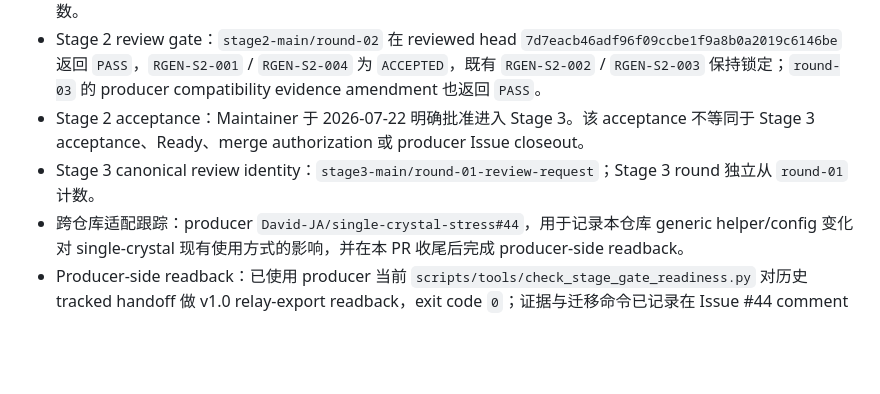
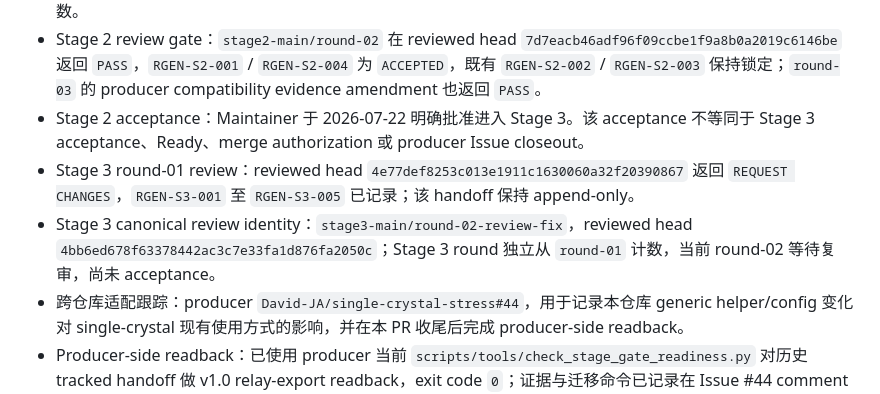
Before and after one commit to shanernerak-dev/codex-web-review-relay, a Markdown page: discuss/relay_generality_spec.md, the part around the change. Drawn GitHub-style; blank space fills up the shorter version.

Commit message:
docs: prepare Stage 3 review fix handoff

```diff
--- a/discuss/relay_generality_spec.md
+++ b/discuss/relay_generality_spec.md
@@ -9,7 +9,8 @@
 - Stage 2 canonical review identity：`stage2-main/round-01-review-request`。此前 `main/round-05` 仅作为 Stage 2 初次尝试的历史评审记录保留；按 Stage-scoped round convention，当前 Stage 2 从 `round-01` 重新计数。
 - Stage 2 review gate：`stage2-main/round-02` 在 reviewed head `7d7eacb46adf96f09ccbe1f9a8b0a2019c6146be` 返回 `PASS`，`RGEN-S2-001` / `RGEN-S2-004` 为 `ACCEPTED`，既有 `RGEN-S2-002` / `RGEN-S2-003` 保持锁定；`round-03` 的 producer compatibility evidence amendment 也返回 `PASS`。
 - Stage 2 acceptance：Maintainer 于 2026-07-22 明确批准进入 Stage 3。该 acceptance 不等同于 Stage 3 acceptance、Ready、merge authorization 或 producer Issue closeout。
-- Stage 3 canonical review identity：`stage3-main/round-01-review-request`；Stage 3 round 独立从 `round-01` 计数。
+- Stage 3 round-01 review：reviewed head `4e77def8253c013e1911c1630060a32f20390867` 返回 `REQUEST CHANGES`，`RGEN-S3-001` 至 `RGEN-S3-005` 已记录；该 handoff 保持 append-only。
+- Stage 3 canonical review identity：`stage3-main/round-02-review-fix`，reviewed head `4bb6ed678f63378442ac3c7e33fa1d876fa2050c`；Stage 3 round 独立从 `round-01` 计数，当前 round-02 等待复审，尚未 acceptance。
 - 跨仓库适配跟踪：producer `David-JA/single-crystal-stress#44`，用于记录本仓库 generic helper/config 变化对 single-crystal 现有使用方式的影响，并在本 PR 收尾后完成 producer-side readback。
 - Producer-side readback：已使用 producer 当前 `scripts/tools/check_stage_gate_readiness.py` 对历史 tracked handoff 做 v1.0 relay-export readback，exit code `0`；证据与迁移命令已记录在 Issue #44 comment `5045654662`。当前 producer checkout 无 active handoff，Issue 保持 open，等待未来 live handoff 与 companion PR closeout。
 - 关联 PR：本 spec 与全部 stage 改动进入同一个 PR（Stage 1 段 2 创建）。**Stage 3 完成且 README/contract 重新对齐前，PR 必须保持 Draft 状态，禁止 merge。**
```
Also changed, not shown: 1 other file.
